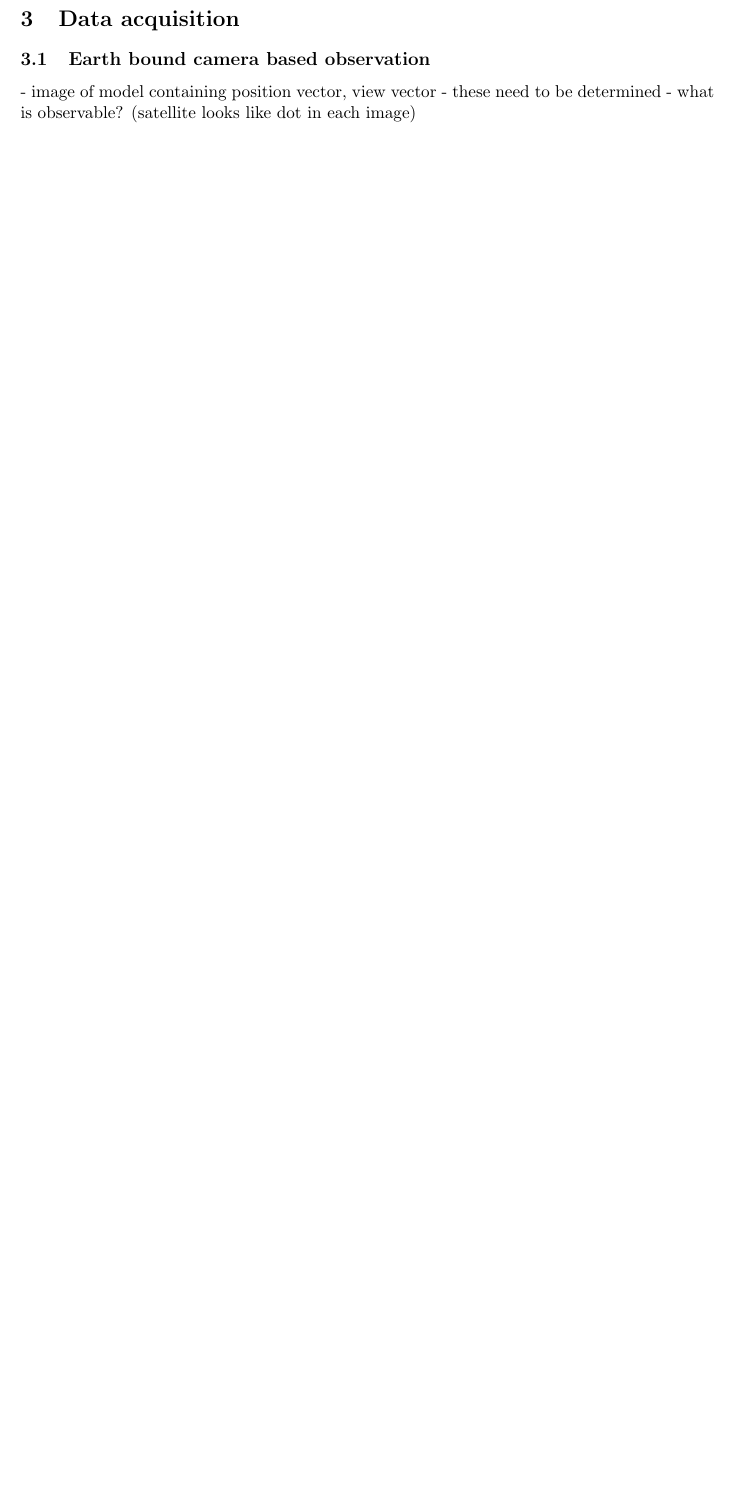
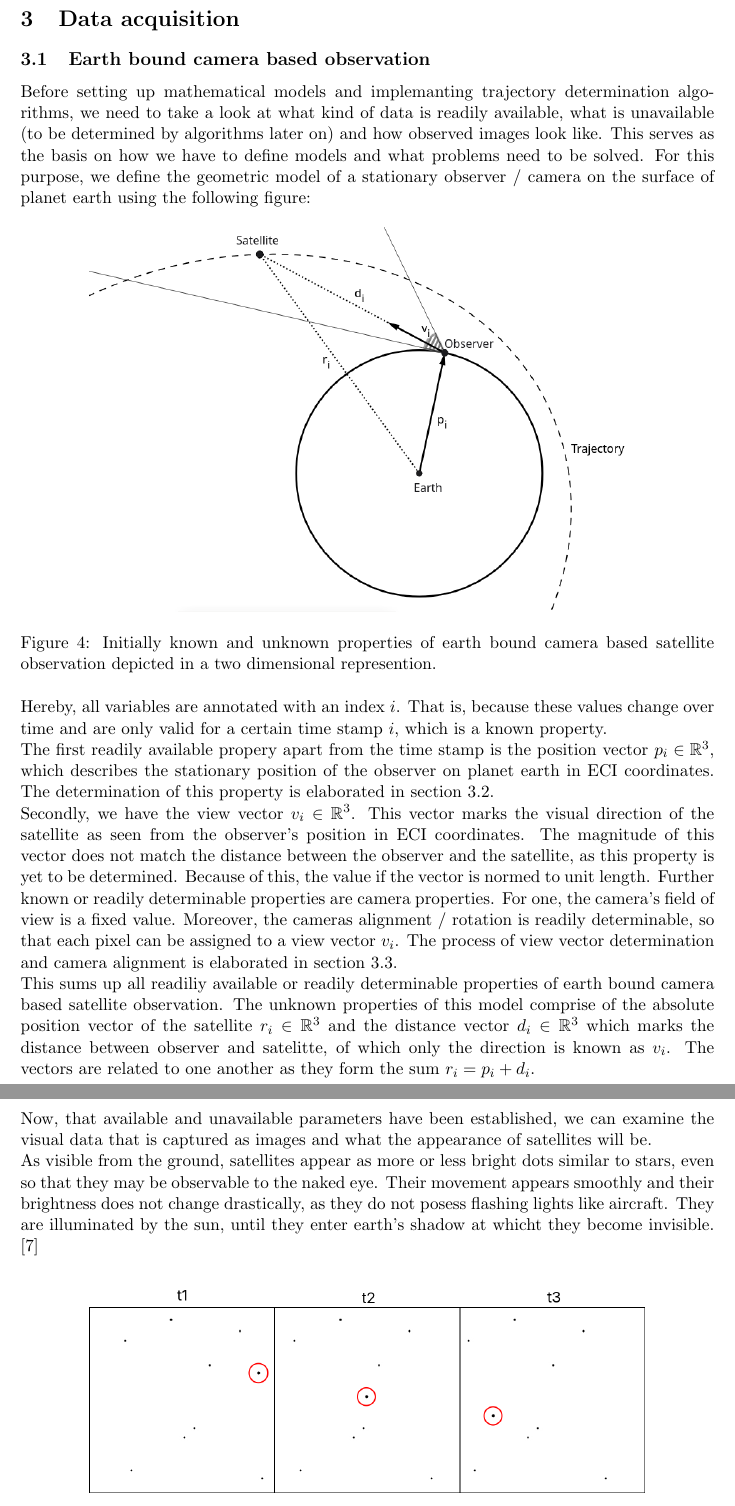
Before and after one commit to stonkchonk/satellite-trajectories, a LaTeX thesis (thesis/preliminary.tex): part of page 4 of 6 before the commit and two parts of pages 4 and 5 of 7 after it, the two joined at a grey line, cut so that both start at the same text, the shorter picture padded with empty space. Compiled offline with pdfLaTeX.

Commit message:
progress in preliminaryy part

```diff
--- a/thesis/preliminary.tex
+++ b/thesis/preliminary.tex
@@ -2,6 +2,7 @@
 \usepackage[english]{babel}
 \usepackage[letterpaper,top=2cm,bottom=2cm,left=3cm,right=3cm,marginparwidth=1.75cm]{geometry}
 \usepackage{amsmath}
+\usepackage{amsfonts}
 \usepackage{graphicx}
 \usepackage{url}
 \usepackage{float}
@@ -106,6 +107,26 @@
 
 	\section{Data acquisition}
 	\subsection{Earth bound camera based observation}
-	- image of model containing position vector, view vector
-	- these need to be determined
-	- what is observable? (satellite looks like dot in each image)
+	\label{sec:eath_bound_observation}
+	Before setting up mathematical models and implemanting trajectory determination algorithms, we need to take a look at what kind of data is readily available, what is unavailable (to be determined by algorithms later on) and how observed images look like. This serves as the basis on how we have to define models and what problems need to be solved. For this purpose, we define the geometric model of a stationary observer / camera on the surface of planet earth using the following figure:
+
+	\begin{figure}[H]
+		\centering
+		\includegraphics[width=0.8\linewidth]{images/knowns_and_unknowns.png}
+		\caption{Initially known and unknown properties of earth bound camera based satellite observation depicted in a two dimensional represention.}
+		\label{fig:knowns_and_unknowns}
+	\end{figure}
+	\noindent
+	Hereby, all variables are annotated with an index $i$. That is, because these values change over time and are only valid for a certain time stamp $i$, which is a known property.\newline
+	The first readily available propery apart from the time stamp is the position vector $p_i \in \mathbb{R}^3$, which describes the stationary position of the observer on planet earth in ECI coordinates. The determination of this property is elaborated in section \ref{sec:determination_position}.\newline
+	Secondly, we have the view vector $v_i \in \mathbb{R}^3$. This vector marks the visual direction of the satellite as seen from the observer's position in ECI coordinates. The magnitude of this vector does not match the distance between the observer and the satellite, as this property is yet to be determined. Because of this, the value if the vector is normed to unit length.
+	Further known or readily determinable properties are camera properties. For one, the camera's field of view is a fixed value. Moreover, the cameras alignment / rotation is readily determinable, so that each pixel can be assigned to a view vector $v_i$. The process of view vector determination and camera alignment is elaborated in section \ref{sec:determine_view_vecs}.\newline
+	This sums up all readiliy available or readily determinable properties of earth bound camera based satellite observation. The unknown properties of this model comprise of the absolute position vector of the satellite $r_i \in \mathbb{R}^3$ and the distance vector $d_i \in \mathbb{R}^3$ which marks the distance between observer and satelitte, of which only the direction is known as $v_i$. The vectors are related to one another as they form the sum $r_i = p_i + d_i$. \newline
+	Now, that available and unavailable parameters have been established, we can examine the visual data that is captured as images and what the appearance of satellites will be. \newline
+	As visible from the ground, satellites appear as more or less bright dots similar to stars, even so that they may be observable to the naked eye. Their movement appears smoothly and their brightness does not change drastically, as they do not posess flashing lights like aircraft. They are illuminated by the sun, until they enter earth's shadow at whicht they become invisible. \cite{satellites_at_night}
+	\begin{figure}[H]
+		\centering
+		\includegraphics[width=0.8\linewidth]{images/s_captures_moved.png}
+		\caption{Stars and a sattelite (encircled) are perceived as dots by cameras.}
+		\label{fig:satelitte_appearance}
+	\end{figure}
```
Also changed, not shown: thesis/images/knowns_and_unknowns.png (added), thesis/images/s_captures_moved.png (added), thesis/preliminary.tex (50 more changed lines).
